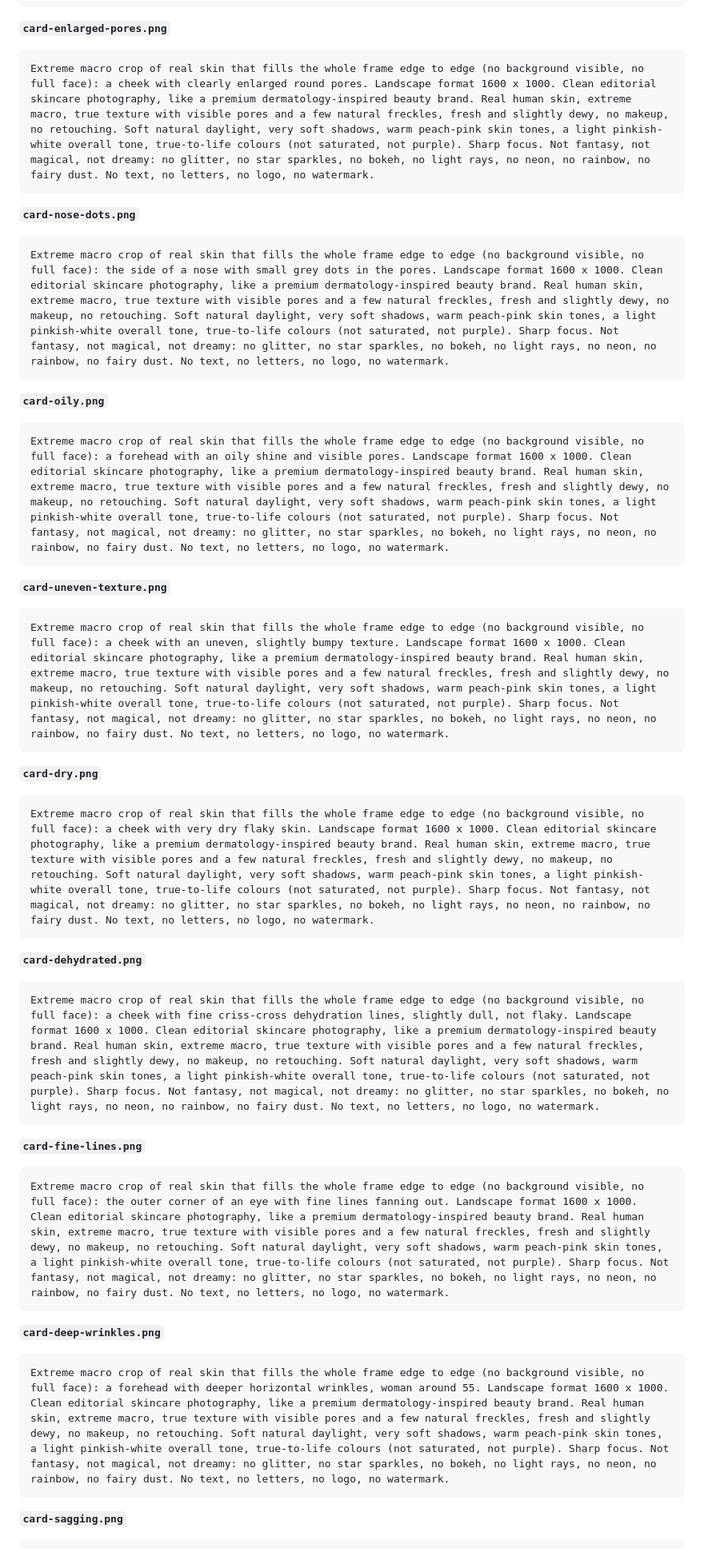
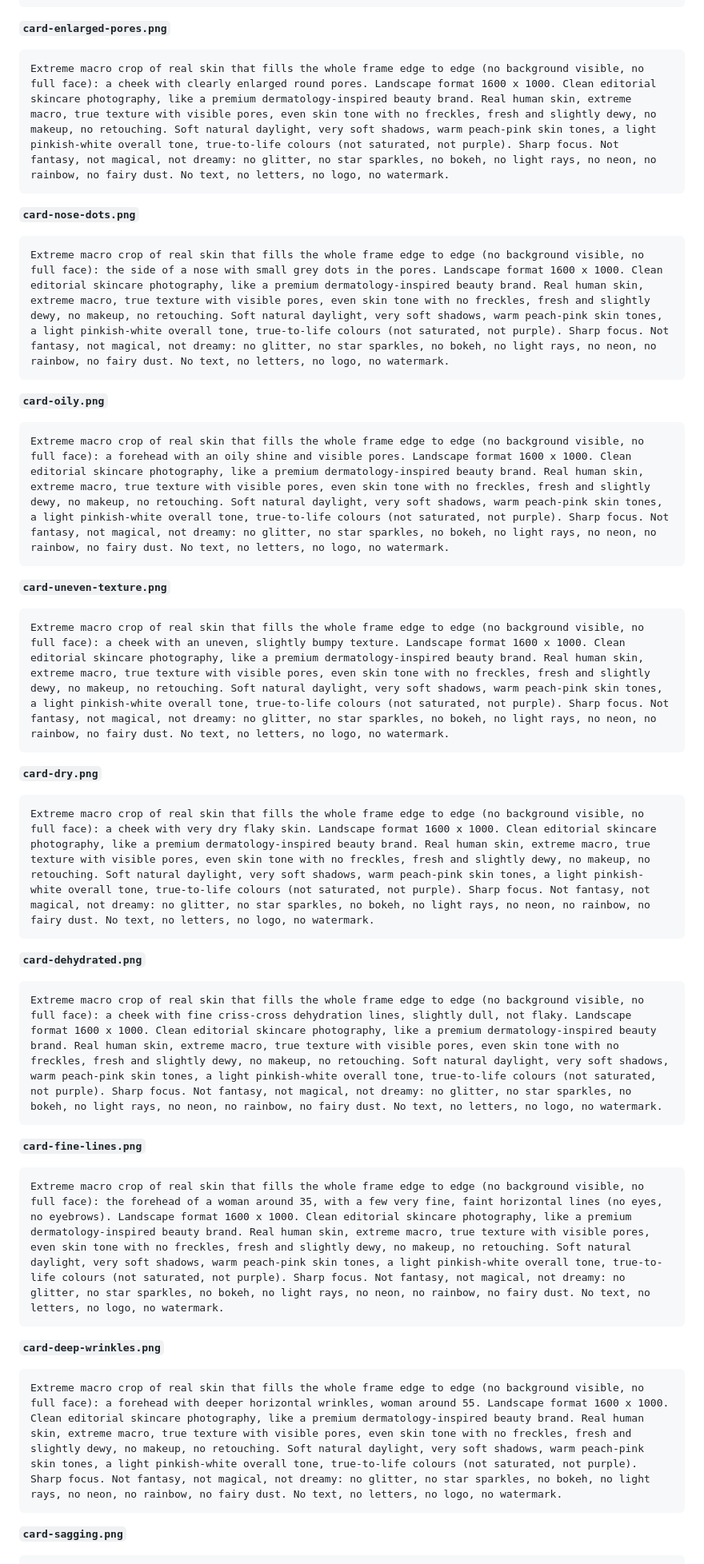
Before and after one commit to skynkod/skynkod-mobile, a Markdown page: docs/onboarding-v3-prompts.md, the part around one of its changes. Shown at 80% size. GitHub-like rendering.

````diff
--- a/docs/onboarding-v3-prompts.md
+++ b/docs/onboarding-v3-prompts.md
@@ -192,49 +192,49 @@ Extreme macro crop of real skin that fills the whole frame edge to edge (no back
 **`card-enlarged-pores.png`**
 
 ```
-Extreme macro crop of real skin that fills the whole frame edge to edge (no background visible, no full face): a cheek with clearly enlarged round pores. Landscape format 1600 x 1000. Clean editorial skincare photography, like a premium dermatology-inspired beauty brand. Real human skin, extreme macro, true texture with visible pores and a few natural freckles, fresh and slightly dewy, no makeup, no retouching. Soft natural daylight, very soft shadows, warm peach-pink skin tones, a light pinkish-white overall tone, true-to-life colours (not saturated, not purple). Sharp focus. Not fantasy, not magical, not dreamy: no glitter, no star sparkles, no bokeh, no light rays, no neon, no rainbow, no fairy dust. No text, no letters, no logo, no watermark.
+Extreme macro crop of real skin that fills the whole frame edge to edge (no background visible, no full face): a cheek with clearly enlarged round pores. Landscape format 1600 x 1000. Clean editorial skincare photography, like a premium dermatology-inspired beauty brand. Real human skin, extreme macro, true texture with visible pores, even skin tone with no freckles, fresh and slightly dewy, no makeup, no retouching. Soft natural daylight, very soft shadows, warm peach-pink skin tones, a light pinkish-white overall tone, true-to-life colours (not saturated, not purple). Sharp focus. Not fantasy, not magical, not dreamy: no glitter, no star sparkles, no bokeh, no light rays, no neon, no rainbow, no fairy dust. No text, no letters, no logo, no watermark.
 ```
 
 **`card-nose-dots.png`**
 
 ```
-Extreme macro crop of real skin that fills the whole frame edge to edge (no background visible, no full face): the side of a nose with small grey dots in the pores. Landscape format 1600 x 1000. Clean editorial skincare photography, like a premium dermatology-inspired beauty brand. Real human skin, extreme macro, true texture with visible pores and a few natural freckles, fresh and slightly dewy, no makeup, no retouching. Soft natural daylight, very soft shadows, warm peach-pink skin tones, a light pinkish-white overall tone, true-to-life colours (not saturated, not purple). Sharp focus. Not fantasy, not magical, not dreamy: no glitter, no star sparkles, no bokeh, no light rays, no neon, no rainbow, no fairy dust. No text, no letters, no logo, no watermark.
+Extreme macro crop of real skin that fills the whole frame edge to edge (no background visible, no full face): the side of a nose with small grey dots in the pores. Landscape format 1600 x 1000. Clean editorial skincare photography, like a premium dermatology-inspired beauty brand. Real human skin, extreme macro, true texture with visible pores, even skin tone with no freckles, fresh and slightly dewy, no makeup, no retouching. Soft natural daylight, very soft shadows, warm peach-pink skin tones, a light pinkish-white overall tone, true-to-life colours (not saturated, not purple). Sharp focus. Not fantasy, not magical, not dreamy: no glitter, no star sparkles, no bokeh, no light rays, no neon, no rainbow, no fairy dust. No text, no letters, no logo, no watermark.
 ```
 
 **`card-oily.png`**
 
 ```
-Extreme macro crop of real skin that fills the whole frame edge to edge (no background visible, no full face): a forehead with an oily shine and visible pores. Landscape format 1600 x 1000. Clean editorial skincare photography, like a premium dermatology-inspired beauty brand. Real human skin, extreme macro, true texture with visible pores and a few natural freckles, fresh and slightly dewy, no makeup, no retouching. Soft natural daylight, very soft shadows, warm peach-pink skin tones, a light pinkish-white overall tone, true-to-life colours (not saturated, not purple). Sharp focus. Not fantasy, not magical, not dreamy: no glitter, no star sparkles, no bokeh, no light rays, no neon, no rainbow, no fairy dust. No text, no letters, no logo, no watermark.
+Extreme macro crop of real skin that fills the whole frame edge to edge (no background visible, no full face): a forehead with an oily shine and visible pores. Landscape format 1600 x 1000. Clean editorial skincare photography, like a premium dermatology-inspired beauty brand. Real human skin, extreme macro, true texture with visible pores, even skin tone with no freckles, fresh and slightly dewy, no makeup, no retouching. Soft natural daylight, very soft shadows, warm peach-pink skin tones, a light pinkish-white overall tone, true-to-life colours (not saturated, not purple). Sharp focus. Not fantasy, not magical, not dreamy: no glitter, no star sparkles, no bokeh, no light rays, no neon, no rainbow, no fairy dust. No text, no letters, no logo, no watermark.
 ```
 
 **`card-uneven-texture.png`**
 
 ```
-Extreme macro crop of real skin that fills the whole frame edge to edge (no background visible, no full face): a cheek with an uneven, slightly bumpy texture. Landscape format 1600 x 1000. Clean editorial skincare photography, like a premium dermatology-inspired beauty brand. Real human skin, extreme macro, true texture with visible pores and a few natural freckles, fresh and slightly dewy, no makeup, no retouching. Soft natural daylight, very soft shadows, warm peach-pink skin tones, a light pinkish-white overall tone, true-to-life colours (not saturated, not purple). Sharp focus. Not fantasy, not magical, not dreamy: no glitter, no star sparkles, no bokeh, no light rays, no neon, no rainbow, no fairy dust. No text, no letters, no logo, no watermark.
+Extreme macro crop of real skin that fills the whole frame edge to edge (no background visible, no full face): a cheek with an uneven, slightly bumpy texture. Landscape format 1600 x 1000. Clean editorial skincare photography, like a premium dermatology-inspired beauty brand. Real human skin, extreme macro, true texture with visible pores, even skin tone with no freckles, fresh and slightly dewy, no makeup, no retouching. Soft natural daylight, very soft shadows, warm peach-pink skin tones, a light pinkish-white overall tone, true-to-life colours (not saturated, not purple). Sharp focus. Not fantasy, not magical, not dreamy: no glitter, no star sparkles, no bokeh, no light rays, no neon, no rainbow, no fairy dust. No text, no letters, no logo, no watermark.
 ```
 
 **`card-dry.png`**
 
 ```
-Extreme macro crop of real skin that fills the whole frame edge to edge (no background visible, no full face): a cheek with very dry flaky skin. Landscape format 1600 x 1000. Clean editorial skincare photography, like a premium dermatology-inspired beauty brand. Real human skin, extreme macro, true texture with visible pores and a few natural freckles, fresh and slightly dewy, no makeup, no retouching. Soft natural daylight, very soft shadows, warm peach-pink skin tones, a light pinkish-white overall tone, true-to-life colours (not saturated, not purple). Sharp focus. Not fantasy, not magical, not dreamy: no glitter, no star sparkles, no bokeh, no light rays, no neon, no rainbow, no fairy dust. No text, no letters, no logo, no watermark.
+Extreme macro crop of real skin that fills the whole frame edge to edge (no background visible, no full face): a cheek with very dry flaky skin. Landscape format 1600 x 1000. Clean editorial skincare photography, like a premium dermatology-inspired beauty brand. Real human skin, extreme macro, true texture with visible pores, even skin tone with no freckles, fresh and slightly dewy, no makeup, no retouching. Soft natural daylight, very soft shadows, warm peach-pink skin tones, a light pinkish-white overall tone, true-to-life colours (not saturated, not purple). Sharp focus. Not fantasy, not magical, not dreamy: no glitter, no star sparkles, no bokeh, no light rays, no neon, no rainbow, no fairy dust. No text, no letters, no logo, no watermark.
 ```
 
 **`card-dehydrated.png`**
 
 ```
-Extreme macro crop of real skin that fills the whole frame edge to edge (no background visible, no full face): a cheek with fine criss-cross dehydration lines, slightly dull, not flaky. Landscape format 1600 x 1000. Clean editorial skincare photography, like a premium dermatology-inspired beauty brand. Real human skin, extreme macro, true texture with visible pores and a few natural freckles, fresh and slightly dewy, no makeup, no retouching. Soft natural daylight, very soft shadows, warm peach-pink skin tones, a light pinkish-white overall tone, true-to-life colours (not saturated, not purple). Sharp focus. Not fantasy, not magical, not dreamy: no glitter, no star sparkles, no bokeh, no light rays, no neon, no rainbow, no fairy dust. No text, no letters, no logo, no watermark.
+Extreme macro crop of real skin that fills the whole frame edge to edge (no background visible, no full face): a cheek with fine criss-cross dehydration lines, slightly dull, not flaky. Landscape format 1600 x 1000. Clean editorial skincare photography, like a premium dermatology-inspired beauty brand. Real human skin, extreme macro, true texture with visible pores, even skin tone with no freckles, fresh and slightly dewy, no makeup, no retouching. Soft natural daylight, very soft shadows, warm peach-pink skin tones, a light pinkish-white overall tone, true-to-life colours (not saturated, not purple). Sharp focus. Not fantasy, not magical, not dreamy: no glitter, no star sparkles, no bokeh, no light rays, no neon, no rainbow, no fairy dust. No text, no letters, no logo, no watermark.
 ```
 
 **`card-fine-lines.png`**
 
 ```
-Extreme macro crop of real skin that fills the whole frame edge to edge (no background visible, no full face): the outer corner of an eye with fine lines fanning out. Landscape format 1600 x 1000. Clean editorial skincare photography, like a premium dermatology-inspired beauty brand. Real human skin, extreme macro, true texture with visible pores and a few natural freckles, fresh and slightly dewy, no makeup, no retouching. Soft natural daylight, very soft shadows, warm peach-pink skin tones, a light pinkish-white overall tone, true-to-life colours (not saturated, not purple). Sharp focus. Not fantasy, not magical, not dreamy: no glitter, no star sparkles, no bokeh, no light rays, no neon, no rainbow, no fairy dust. No text, no letters, no logo, no watermark.
+Extreme macro crop of real skin that fills the whole frame edge to edge (no background visible, no full face): the forehead of a woman around 35, with a few very fine, faint horizontal lines (no eyes, no eyebrows). Landscape format 1600 x 1000. Clean editorial skincare photography, like a premium dermatology-inspired beauty brand. Real human skin, extreme macro, true texture with visible pores, even skin tone with no freckles, fresh and slightly dewy, no makeup, no retouching. Soft natural daylight, very soft shadows, warm peach-pink skin tones, a light pinkish-white overall tone, true-to-life colours (not saturated, not purple). Sharp focus. Not fantasy, not magical, not dreamy: no glitter, no star sparkles, no bokeh, no light rays, no neon, no rainbow, no fairy dust. No text, no letters, no logo, no watermark.
 ```
 
 **`card-deep-wrinkles.png`**
 
 ```
-Extreme macro crop of real skin that fills the whole frame edge to edge (no background visible, no full face): a forehead with deeper horizontal wrinkles, woman around 55. Landscape format 1600 x 1000. Clean editorial skincare photography, like a premium dermatology-inspired beauty brand. Real human skin, extreme macro, true texture with visible pores and a few natural freckles, fresh and slightly dewy, no makeup, no retouching. Soft natural daylight, very soft shadows, warm peach-pink skin tones, a light pinkish-white overall tone, true-to-life colours (not saturated, not purple). Sharp focus. Not fantasy, not magical, not dreamy: no glitter, no star sparkles, no bokeh, no light rays, no neon, no rainbow, no fairy dust. No text, no letters, no logo, no watermark.
+Extreme macro crop of real skin that fills the whole frame edge to edge (no background visible, no full face): a forehead with deeper horizontal wrinkles, woman around 55. Landscape format 1600 x 1000. Clean editorial skincare photography, like a premium dermatology-inspired beauty brand. Real human skin, extreme macro, true texture with visible pores, even skin tone with no freckles, fresh and slightly dewy, no makeup, no retouching. Soft natural daylight, very soft shadows, warm peach-pink skin tones, a light pinkish-white overall tone, true-to-life colours (not saturated, not purple). Sharp focus. Not fantasy, not magical, not dreamy: no glitter, no star sparkles, no bokeh, no light rays, no neon, no rainbow, no fairy dust. No text, no letters, no logo, no watermark.
 ```
 
 **`card-sagging.png`**
````
Also changed, not shown: other parts of docs/onboarding-v3-prompts.md (+33 -33 lines).
